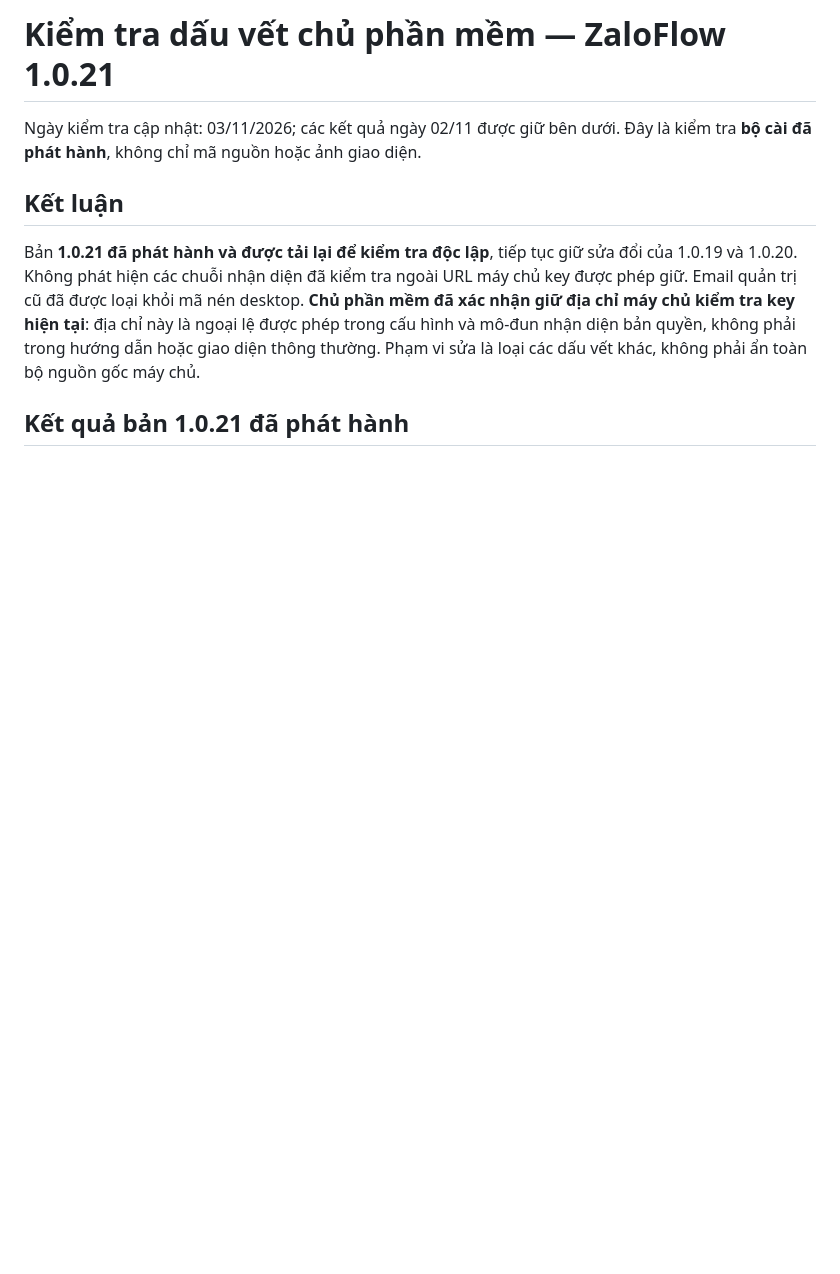
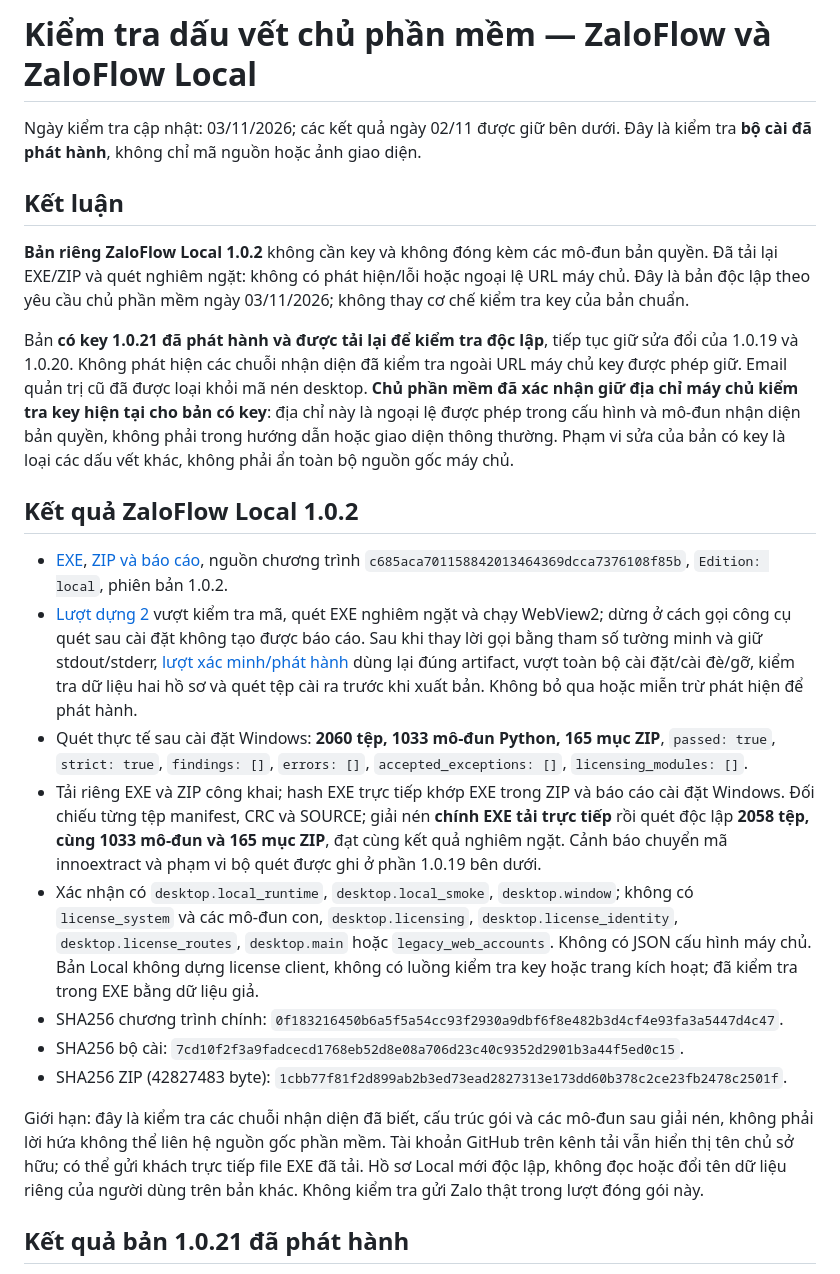
Before and after one commit to Viettax2026/du-an-codex, a Markdown page: deployment/PRIVACY-AUDIT.md, the part around the change. Drawn GitHub-style; blank space fills up the shorter version.

```diff
--- a/deployment/PRIVACY-AUDIT.md
+++ b/deployment/PRIVACY-AUDIT.md
@@ -1,10 +1,25 @@
-# Kiểm tra dấu vết chủ phần mềm — ZaloFlow 1.0.21
+# Kiểm tra dấu vết chủ phần mềm — ZaloFlow và ZaloFlow Local
 
 Ngày kiểm tra cập nhật: 03/11/2026; các kết quả ngày 02/11 được giữ bên dưới. Đây là kiểm tra **bộ cài đã phát hành**, không chỉ mã nguồn hoặc ảnh giao diện.
 
 ## Kết luận
 
-Bản **1.0.21 đã phát hành và được tải lại để kiểm tra độc lập**, tiếp tục giữ sửa đổi của 1.0.19 và 1.0.20. Không phát hiện các chuỗi nhận diện đã kiểm tra ngoài URL máy chủ key được phép giữ. Email quản trị cũ đã được loại khỏi mã nén desktop. **Chủ phần mềm đã xác nhận giữ địa chỉ máy chủ kiểm tra key hiện tại**: địa chỉ này là ngoại lệ được phép trong cấu hình và mô-đun nhận diện bản quyền, không phải trong hướng dẫn hoặc giao diện thông thường. Phạm vi sửa là loại các dấu vết khác, không phải ẩn toàn bộ nguồn gốc máy chủ.
+**Bản riêng ZaloFlow Local 1.0.2** không cần key và không đóng kèm các mô-đun bản quyền. Đã tải lại EXE/ZIP và quét nghiêm ngặt: không có phát hiện/lỗi hoặc ngoại lệ URL máy chủ. Đây là bản độc lập theo yêu cầu chủ phần mềm ngày 03/11/2026; không thay cơ chế kiểm tra key của bản chuẩn.
+
+Bản **có key 1.0.21 đã phát hành và được tải lại để kiểm tra độc lập**, tiếp tục giữ sửa đổi của 1.0.19 và 1.0.20. Không phát hiện các chuỗi nhận diện đã kiểm tra ngoài URL máy chủ key được phép giữ. Email quản trị cũ đã được loại khỏi mã nén desktop. **Chủ phần mềm đã xác nhận giữ địa chỉ máy chủ kiểm tra key hiện tại cho bản có key**: địa chỉ này là ngoại lệ được phép trong cấu hình và mô-đun nhận diện bản quyền, không phải trong hướng dẫn hoặc giao diện thông thường. Phạm vi sửa của bản có key là loại các dấu vết khác, không phải ẩn toàn bộ nguồn gốc máy chủ.
+
+## Kết quả ZaloFlow Local 1.0.2
+
+- [EXE](https://github.com/Viettax2026/du-an-codex/releases/download/windows-local-20261103-r2/ZaloFlow-Local-Setup-x64.exe), [ZIP và báo cáo](https://github.com/Viettax2026/du-an-codex/releases/download/windows-local-20261103-r2/ZaloFlow-Local-Windows-2026-11-03.zip), nguồn chương trình `c685aca701158842013464369dcca7376108f85b`, `Edition: local`, phiên bản 1.0.2.
+- [Lượt dựng 2](https://github.com/Viettax2026/du-an-codex/actions/runs/41583163759) vượt kiểm tra mã, quét EXE nghiêm ngặt và chạy WebView2; dừng ở cách gọi công cụ quét sau cài đặt không tạo được báo cáo. Sau khi thay lời gọi bằng tham số tường minh và giữ stdout/stderr, [lượt xác minh/phát hành](https://github.com/Viettax2026/du-an-codex/actions/runs/41584207008) dùng lại đúng artifact, vượt toàn bộ cài đặt/cài đè/gỡ, kiểm tra dữ liệu hai hồ sơ và quét tệp cài ra trước khi xuất bản. Không bỏ qua hoặc miễn trừ phát hiện để phát hành.
+- Quét thực tế sau cài đặt Windows: **2060 tệp, 1033 mô-đun Python, 165 mục ZIP**, `passed: true`, `strict: true`, `findings: []`, `errors: []`, `accepted_exceptions: []`, `licensing_modules: []`.
+- Tải riêng EXE và ZIP công khai; hash EXE trực tiếp khớp EXE trong ZIP và báo cáo cài đặt Windows. Đối chiếu từng tệp manifest, CRC và SOURCE; giải nén **chính EXE tải trực tiếp** rồi quét độc lập **2058 tệp, cùng 1033 mô-đun và 165 mục ZIP**, đạt cùng kết quả nghiêm ngặt. Cảnh báo chuyển mã innoextract và phạm vi bộ quét được ghi ở phần 1.0.19 bên dưới.
+- Xác nhận có `desktop.local_runtime`, `desktop.local_smoke`, `desktop.window`; không có `license_system` và các mô-đun con, `desktop.licensing`, `desktop.license_identity`, `desktop.license_routes`, `desktop.main` hoặc `legacy_web_accounts`. Không có JSON cấu hình máy chủ. Bản Local không dựng license client, không có luồng kiểm tra key hoặc trang kích hoạt; đã kiểm tra trong EXE bằng dữ liệu giả.
+- SHA256 chương trình chính: `0f183216450b6a5f5a54cc93f2930a9dbf6f8e482b3d4cf4e93fa3a5447d4c47`.
+- SHA256 bộ cài: `7cd10f2f3a9fadcecd1768eb52d8e08a706d23c40c9352d2901b3a44f5ed0c15`.
+- SHA256 ZIP (42827483 byte): `1cbb77f81f2d899ab2b3ed73ead2827313e173dd60b378c2ce23fb2478c2501f`.
+
+Giới hạn: đây là kiểm tra các chuỗi nhận diện đã biết, cấu trúc gói và các mô-đun sau giải nén, không phải lời hứa không thể liên hệ nguồn gốc phần mềm. Tài khoản GitHub trên kênh tải vẫn hiển thị tên chủ sở hữu; có thể gửi khách trực tiếp file EXE đã tải. Hồ sơ Local mới độc lập, không đọc hoặc đổi tên dữ liệu riêng của người dùng trên bản khác. Không kiểm tra gửi Zalo thật trong lượt đóng gói này.
 
 ## Kết quả bản 1.0.21 đã phát hành
 
```
Also changed, not shown: downloads/README.md (+17 -0 lines).
